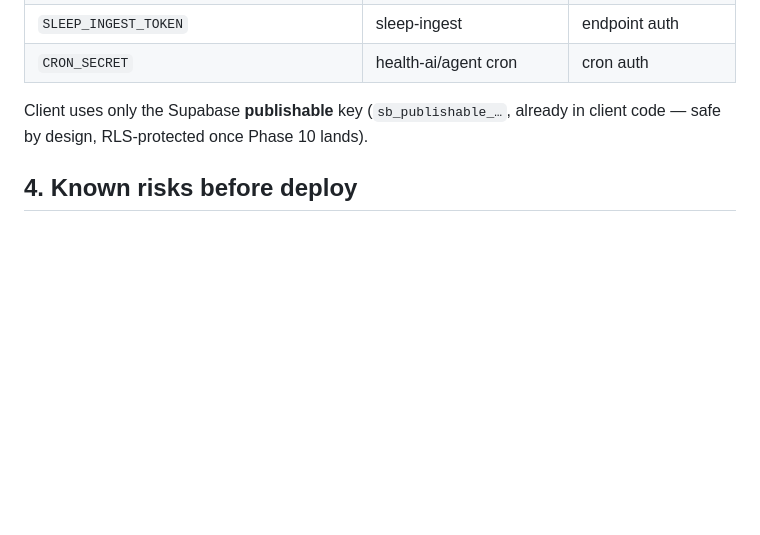
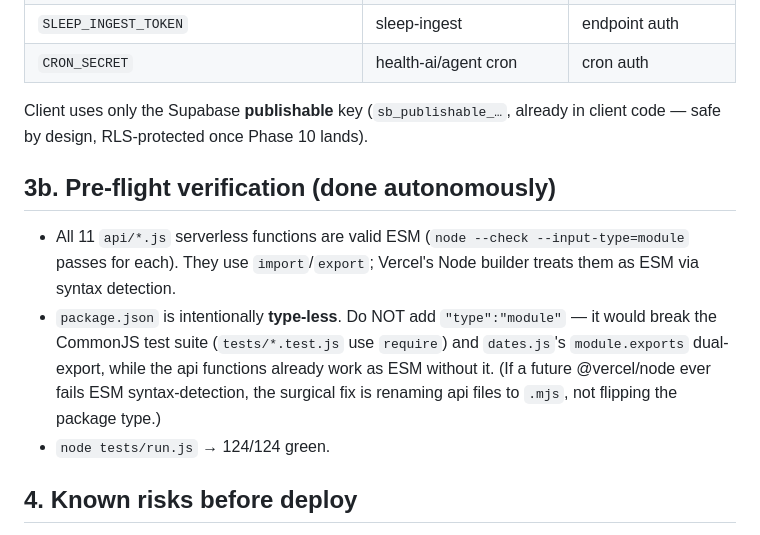
Before and after one commit to Aidenww1/dashboard, a Markdown page: docs/PHASE9-DEPLOY.md, the part around the change. GitHub-like rendering; blank space fills up the shorter version.

Commit message:
docs: record verified pre-flight (api ESM + package.json) in deploy doc
All 11 api/*.js validated as ESM; package.json kept type-less so Vercel
treats api as ESM while the CommonJS test suite + dates.js dual-export keep
working. Documents why not to add "type":"module".

Co-Authored-By: Claude Opus 4.8 <noreply@anthropic.com>

```diff
--- a/docs/PHASE9-DEPLOY.md
+++ b/docs/PHASE9-DEPLOY.md
@@ -57,6 +57,18 @@ Server-only (NEVER shipped to client). Confirm each is set before deploy:
 Client uses only the Supabase **publishable** key (`sb_publishable_…`, already in
 client code — safe by design, RLS-protected once Phase 10 lands).
 
+## 3b. Pre-flight verification (done autonomously)
+
+- All 11 `api/*.js` serverless functions are valid ESM (`node --check --input-type=module`
+  passes for each). They use `import`/`export`; Vercel's Node builder treats them as
+  ESM via syntax detection.
+- `package.json` is intentionally **type-less**. Do NOT add `"type":"module"` — it
+  would break the CommonJS test suite (`tests/*.test.js` use `require`) and
+  `dates.js`'s `module.exports` dual-export, while the api functions already work as
+  ESM without it. (If a future @vercel/node ever fails ESM syntax-detection, the
+  surgical fix is renaming api files to `.mjs`, not flipping the package type.)
+- `node tests/run.js` → 124/124 green.
+
 ## 4. Known risks before deploy
 
 - **No Auth/RLS yet (Phase 10).** Supabase tables are reachable with the publishable
```
